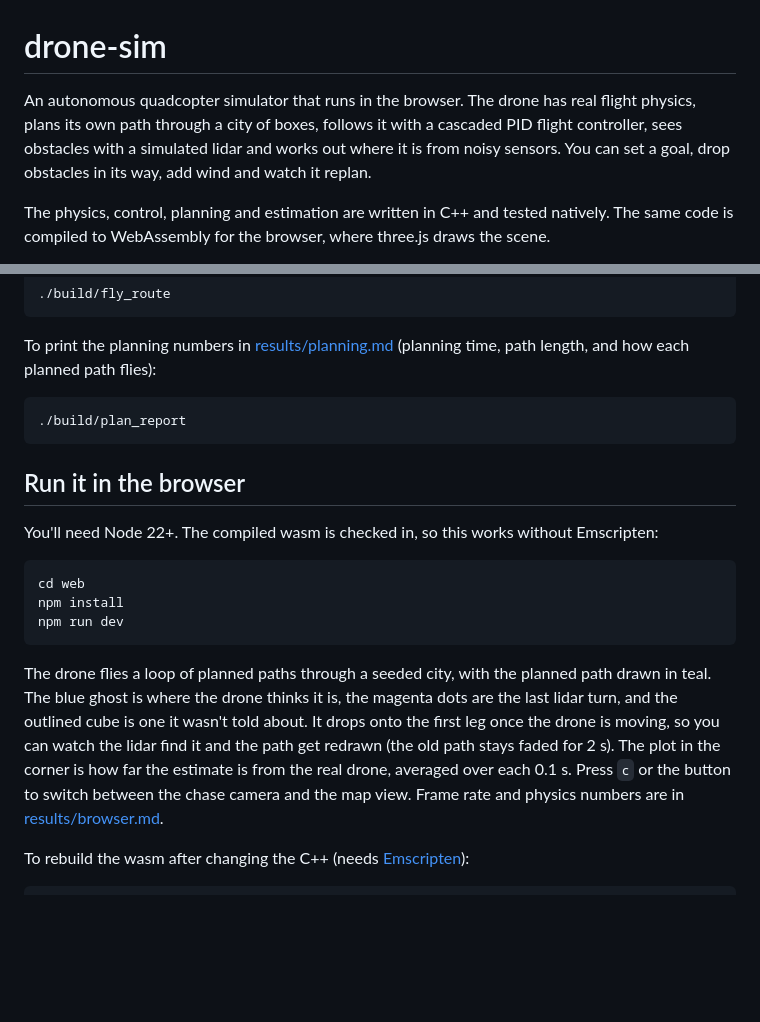
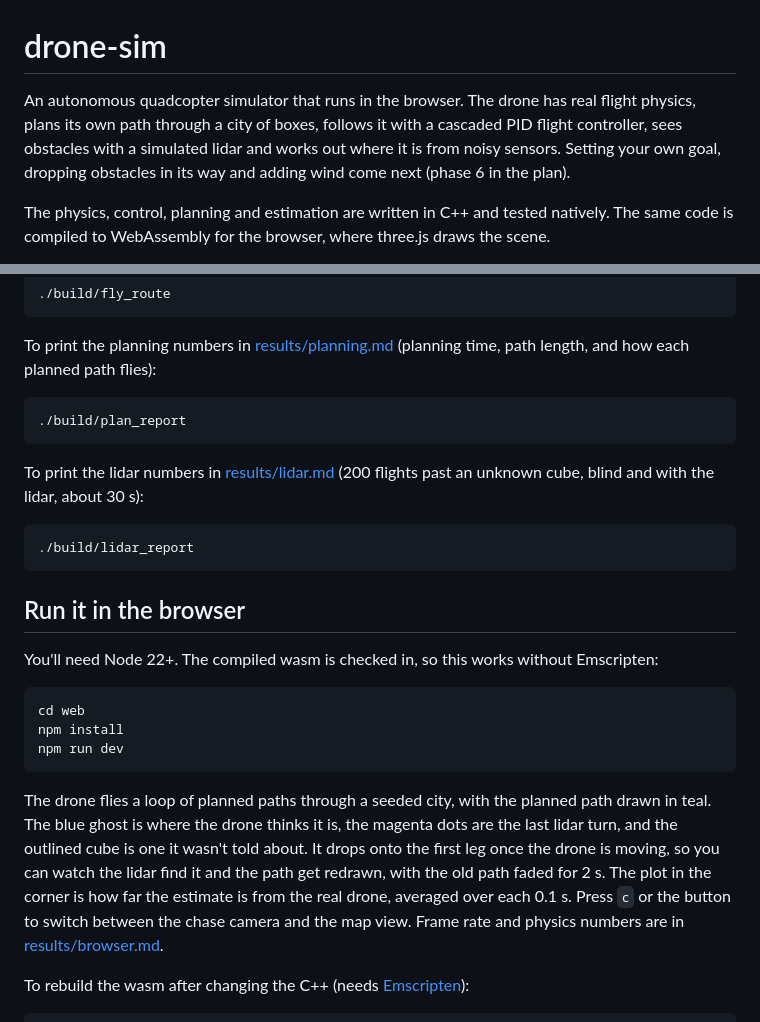
Before and after one commit to joshuacortes195/drone-sim, a Markdown page: README.md, 2 parts joined by grey strips. GitHub-like rendering; blank space fills up the shorter version.

Commit message:
Tidy the readme and robotics notes: status split by part, goal and obstacle controls marked as phase 6, how to run lidar_report, clearer replan and plot notes

````diff
--- a/README.md
+++ b/README.md
@@ -1,6 +1,6 @@
 # drone-sim
 
-An autonomous quadcopter simulator that runs in the browser. The drone has real flight physics, plans its own path through a city of boxes, follows it with a cascaded PID flight controller, sees obstacles with a simulated lidar and works out where it is from noisy sensors. You can set a goal, drop obstacles in its way, add wind and watch it replan.
+An autonomous quadcopter simulator that runs in the browser. The drone has real flight physics, plans its own path through a city of boxes, follows it with a cascaded PID flight controller, sees obstacles with a simulated lidar and works out where it is from noisy sensors. Setting your own goal, dropping obstacles in its way and adding wind come next (phase 6 in the plan).
 
 The physics, control, planning and estimation are written in C++ and tested natively. The same code is compiled to WebAssembly for the browser, where three.js draws the scene.
 
@@ -42,6 +52,12 @@ To print the planning numbers in [results/planning.md](results/planning.md) (pla
 ./build/plan_report
 ```
 
+To print the lidar numbers in [results/lidar.md](results/lidar.md) (200 flights past an unknown cube, blind and with the lidar, about 30 s):
+
+```bash
+./build/lidar_report
+```
+
 ## Run it in the browser
 
 You'll need Node 22+. The compiled wasm is checked in, so this works without Emscripten:
@@ -52,7 +68,7 @@ npm install
 npm run dev
 ```
 
-The drone flies a loop of planned paths through a seeded city, with the planned path drawn in teal. The blue ghost is where the drone thinks it is, the magenta dots are the last lidar turn, and the outlined cube is one it wasn't told about. It drops onto the first leg once the drone is moving, so you can watch the lidar find it and the path get redrawn (the old path stays faded for 2 s). The plot in the corner is how far the estimate is from the real drone, averaged over each 0.1 s. Press `c` or the button to switch between the chase camera and the map view. Frame rate and physics numbers are in [results/browser.md](results/browser.md).
+The drone flies a loop of planned paths through a seeded city, with the planned path drawn in teal. The blue ghost is where the drone thinks it is, the magenta dots are the last lidar turn, and the outlined cube is one it wasn't told about. It drops onto the first leg once the drone is moving, so you can watch the lidar find it and the path get redrawn, with the old path faded for 2 s. The plot in the corner is how far the estimate is from the real drone, averaged over each 0.1 s. Press `c` or the button to switch between the chase camera and the map view. Frame rate and physics numbers are in [results/browser.md](results/browser.md).
 
 To rebuild the wasm after changing the C++ (needs [Emscripten](https://emscripten.org)):
 
````
Also changed, not shown: other parts of README.md (+11 -1 lines), docs/robotics-notes.md (+6 -4 lines).
